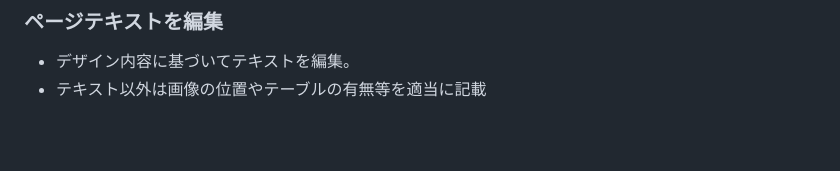
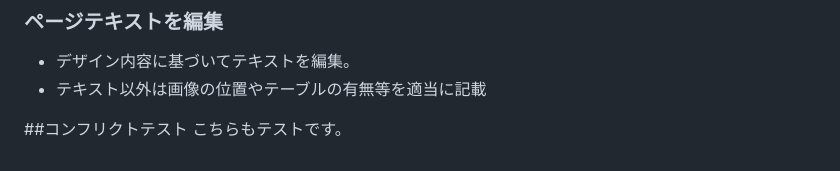
Before and after one commit to taimomo/c-e-m_remake, a Markdown page: concept.md, the part around the change. Drawn GitHub-style; blank space fills up the shorter version.

Commit message:
Update concept.md
コンフリクトのテスト中

```diff
--- a/concept.md
+++ b/concept.md
@@ -107,3 +107,7 @@
 
 -   デザイン内容に基づいてテキストを編集。
 -   テキスト以外は画像の位置やテーブルの有無等を適当に記載
+
+
+##コンフリクトテスト
+こちらもテストです。
```
